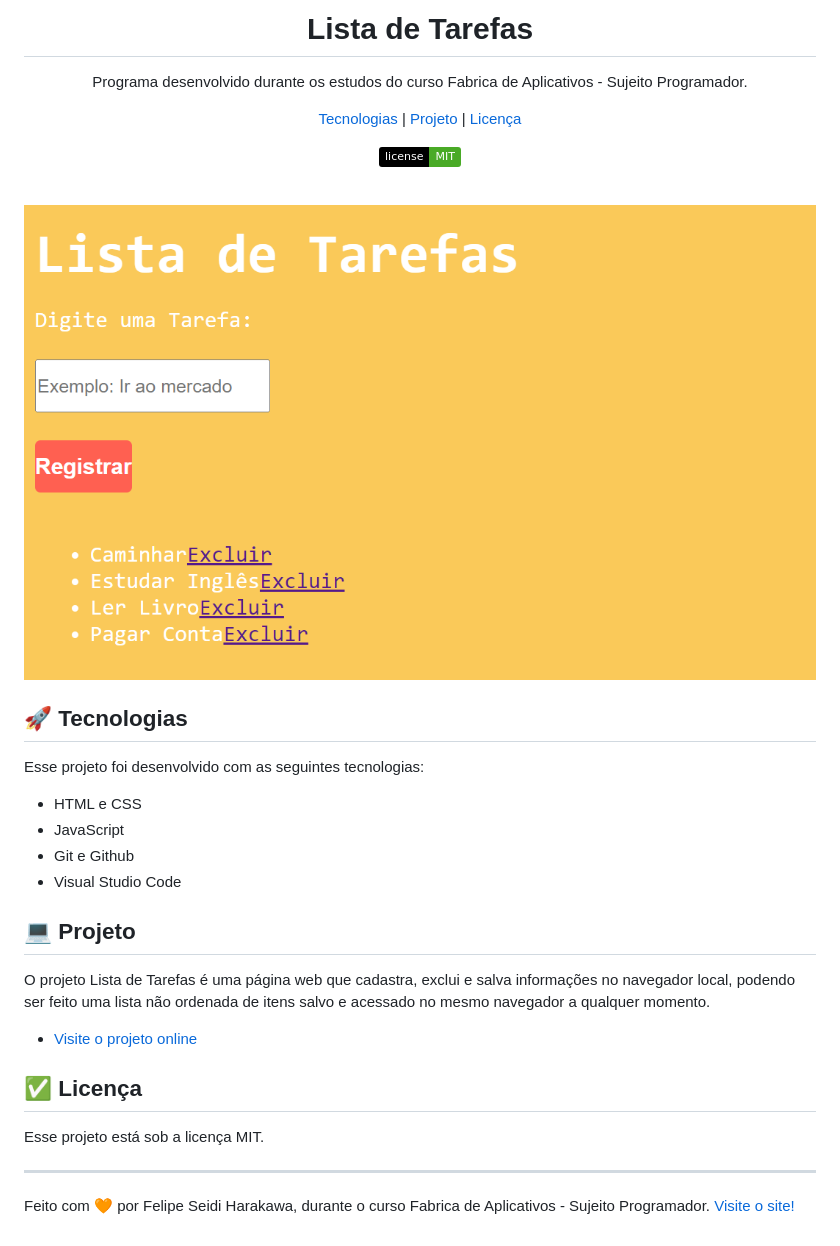
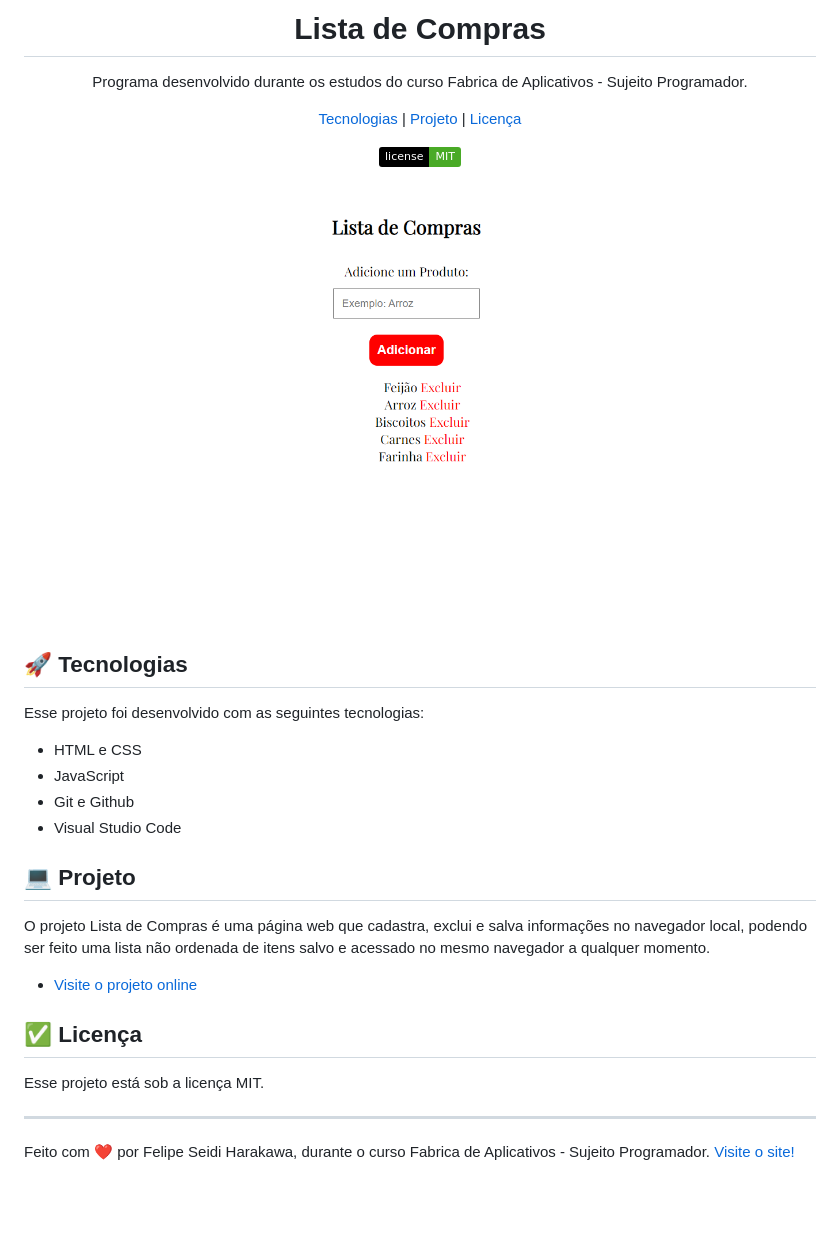
Before and after one commit to lipeharakawa/f_a_lista_tarefas-html-css-js-, a Markdown page: README.md, the part around the change printed below. GitHub-like rendering; pictures changed too: .github/preview.jpg (deleted), .github/preview.png (added); badges without logos; blank space fills up the shorter version.

```diff
--- a/README.md
+++ b/README.md
@@ -1,4 +1,4 @@
-<h1 align="center"> Lista de Tarefas </h1>
+<h1 align="center">Lista de Compras</h1>
 
 <p align="center">
 Programa desenvolvido durante os estudos do curso Fabrica de Aplicativos - Sujeito Programador.<br/>
@@ -17,7 +17,7 @@ Programa desenvolvido durante os estudos do curso Fabrica de Aplicativos - Sujei
 <br>
 
 <p align="center">
-  <img alt="Foto projeto Lista de Tarefas" src=".github/preview.jpg" width="100%">
+  <img alt="Foto projeto Lista de Compras" src=".github/preview.png" width="100%">
 </p>
 
 ## 🚀 Tecnologias
@@ -31,5 +31,5 @@ Esse projeto foi desenvolvido com as seguintes tecnologias:
 
 ## 💻 Projeto
 
-O projeto Lista de Tarefas é uma página web que cadastra, exclui e salva informações no navegador local, podendo ser feito uma lista não ordenada de itens salvo e acessado no mesmo navegador a qualquer momento.
+O projeto Lista de Compras é uma página web que cadastra, exclui e salva informações no navegador local, podendo ser feito uma lista não ordenada de itens salvo e acessado no mesmo navegador a qualquer momento.
 
@@ -41,4 +41,4 @@ Esse projeto está sob a licença MIT.
 
 ---
 
-Feito com 🧡 por Felipe Seidi Harakawa, durante o curso Fabrica de Aplicativos - Sujeito Programador. [ Visite o site! ](https://sujeitoprogramador.com/fabricadeaplicativos)
+Feito com ❤️ por Felipe Seidi Harakawa, durante o curso Fabrica de Aplicativos - Sujeito Programador. [ Visite o site! ](https://sujeitoprogramador.com/fabricadeaplicativos)
```
Also changed, not shown: other parts of README.md (+1 -1 lines), 3 other files.
